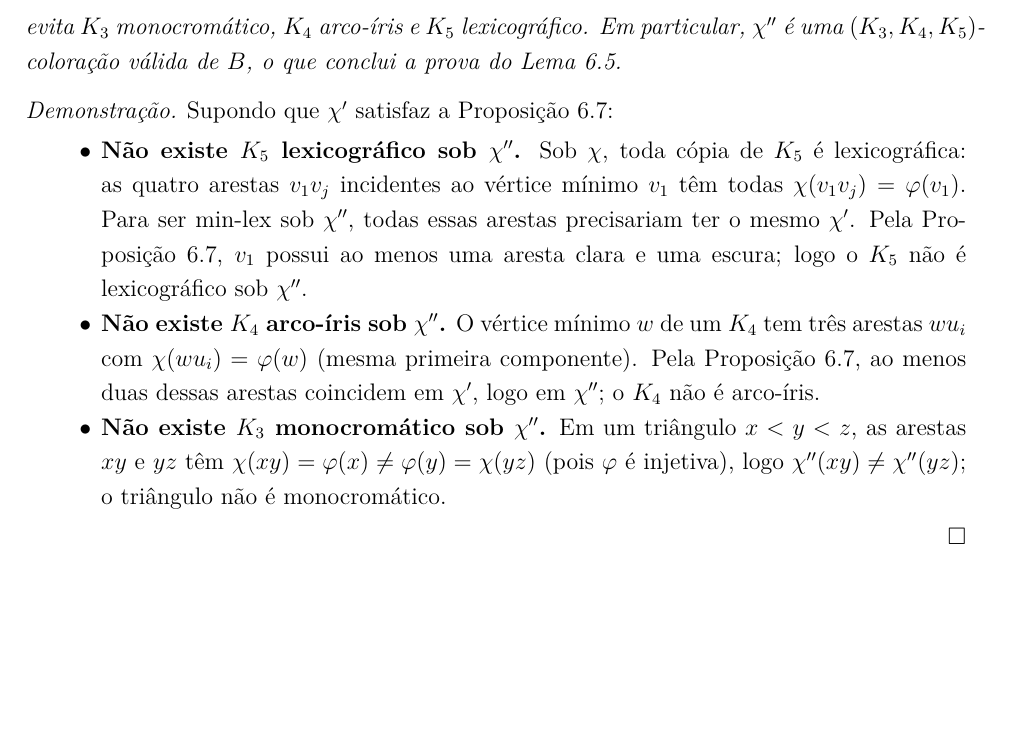
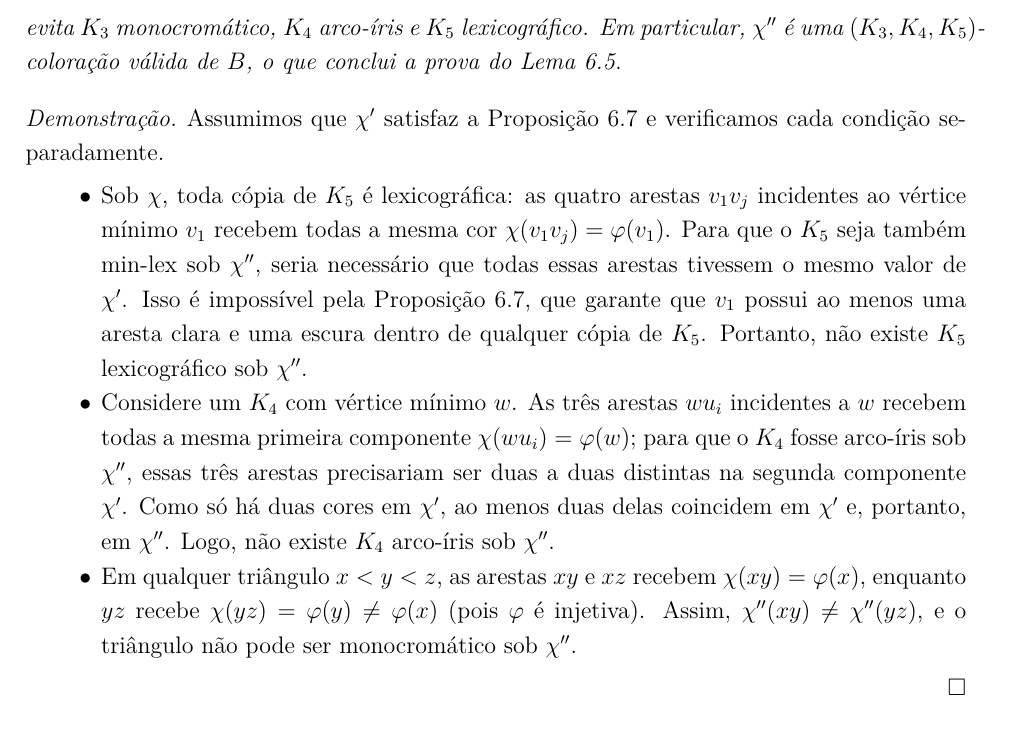
Before and after one commit to Af20nso/RamseyAssim-trico, a LaTeX paper (RamseyAssimetrico.tex): part of page 12 of 14, cut so that both start at the same text, the shorter picture padded with empty space. Compiled offline with pdfLaTeX.

Commit message:
Melhora fluidez da prova da Afirmação 6.10: remove negrito, refina o texto

```diff
--- a/RamseyAssimetrico.tex
+++ b/RamseyAssimetrico.tex
@@ -876,24 +876,29 @@ o que conclui a prova do Lema~\ref{lem:0-statement-K5}.
 \end{afirmacao}
 
 \begin{proof}
-Supondo que $\chi'$ satisfaz a Proposição~\ref{prop:equilibrio}:
+Assumimos que $\chi'$ satisfaz a Proposição~\ref{prop:equilibrio} e verificamos cada condição
+separadamente.
 
 \begin{itemize}
-  \item \textbf{Não existe $K_5$ lexicográfico sob $\chi''$.}
-  Sob $\chi$, toda cópia de $K_5$ é lexicográfica: as quatro arestas $v_1v_j$
-  incidentes ao vértice mínimo $v_1$ têm todas $\chi(v_1v_j) = \varphi(v_1)$.
-  Para ser min-lex sob $\chi''$, todas essas arestas precisariam ter o mesmo $\chi'$.
-  Pela Proposição~\ref{prop:equilibrio}, $v_1$ possui ao menos uma aresta clara e uma escura;
-  logo o $K_5$ não é lexicográfico sob $\chi''$.
+  \item Sob $\chi$, toda cópia de $K_5$ é lexicográfica: as quatro arestas $v_1v_j$
+  incidentes ao vértice mínimo $v_1$ recebem todas a mesma cor $\chi(v_1v_j) = \varphi(v_1)$.
+  Para que o $K_5$ seja também min-lex sob $\chi''$, seria necessário que todas essas
+  arestas tivessem o mesmo valor de $\chi'$. Isso é impossível pela
+  Proposição~\ref{prop:equilibrio}, que garante que $v_1$ possui ao menos uma aresta
+  clara e uma escura dentro de qualquer cópia de $K_5$. Portanto, não existe
+  $K_5$ lexicográfico sob $\chi''$.
 
-  \item \textbf{Não existe $K_4$ arco-íris sob $\chi''$.}
-  O vértice mínimo $w$ de um $K_4$ tem três arestas $wu_i$ com $\chi(wu_i) = \varphi(w)$
-  (mesma primeira componente). Pela Proposição~\ref{prop:equilibrio}, ao menos duas dessas
-  arestas coincidem em $\chi'$, logo em $\chi''$; o $K_4$ não é arco-íris.
+  \item Considere um $K_4$ com vértice mínimo $w$. As três arestas $wu_i$ incidentes
+  a $w$ recebem todas a mesma primeira componente $\chi(wu_i) = \varphi(w)$; para que
+  o $K_4$ fosse arco-íris sob $\chi''$, essas três arestas precisariam ser duas a duas
+  distintas na segunda componente $\chi'$. Como só há duas cores em $\chi'$, ao menos
+  duas delas coincidem em $\chi'$ e, portanto, em $\chi''$. Logo, não existe
+  $K_4$ arco-íris sob $\chi''$.
 
-  \item \textbf{Não existe $K_3$ monocromático sob $\chi''$.}
-  Em um triângulo $x < y < z$, as arestas $xy$ e $yz$ têm $\chi(xy) = \varphi(x) \ne \varphi(y) = \chi(yz)$
-  (pois $\varphi$ é injetiva), logo $\chi''(xy) \ne \chi''(yz)$; o triângulo não é monocromático.
+  \item Em qualquer triângulo $x < y < z$, as arestas $xy$ e $xz$ recebem $\chi(xy) =
+  \varphi(x)$, enquanto $yz$ recebe $\chi(yz) = \varphi(y) \ne \varphi(x)$ (pois $\varphi$
+  é injetiva). Assim, $\chi''(xy) \ne \chi''(yz)$, e o triângulo não pode ser
+  monocromático sob $\chi''$.
 \end{itemize}
 \end{proof}
 
```
